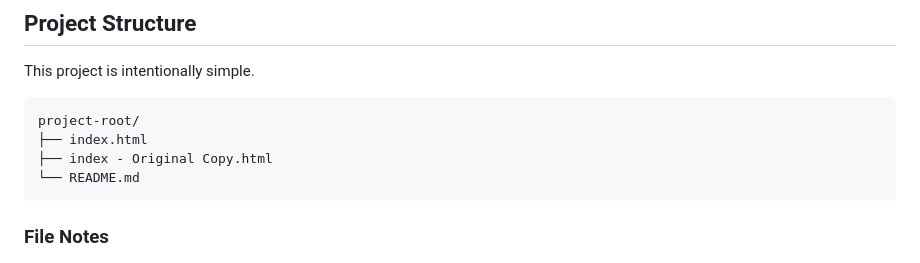
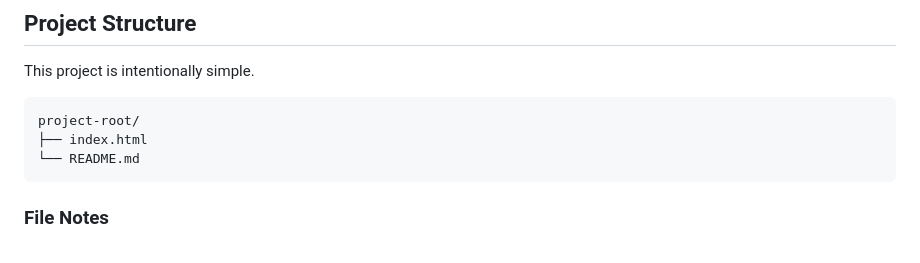
Before and after one commit to ianarsenault-tn/Machinist_calc, a Markdown page: README.md, the part around the change. Drawn GitHub-style.

````diff
--- a/README.md
+++ b/README.md
@@ -93,7 +93,6 @@ This project is intentionally simple.
 ```text
 project-root/
 ├── index.html
-├── index - Original Copy.html
 └── README.md
 ```
 
````
